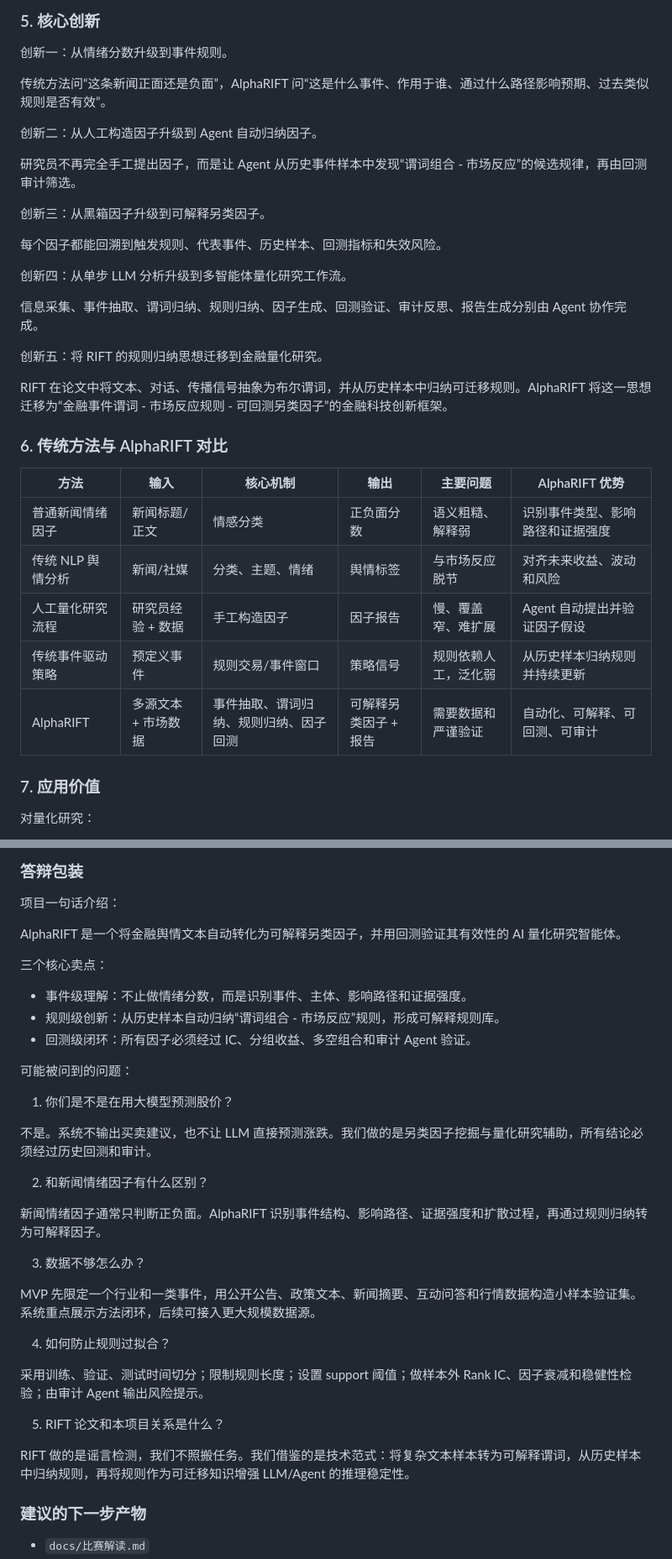
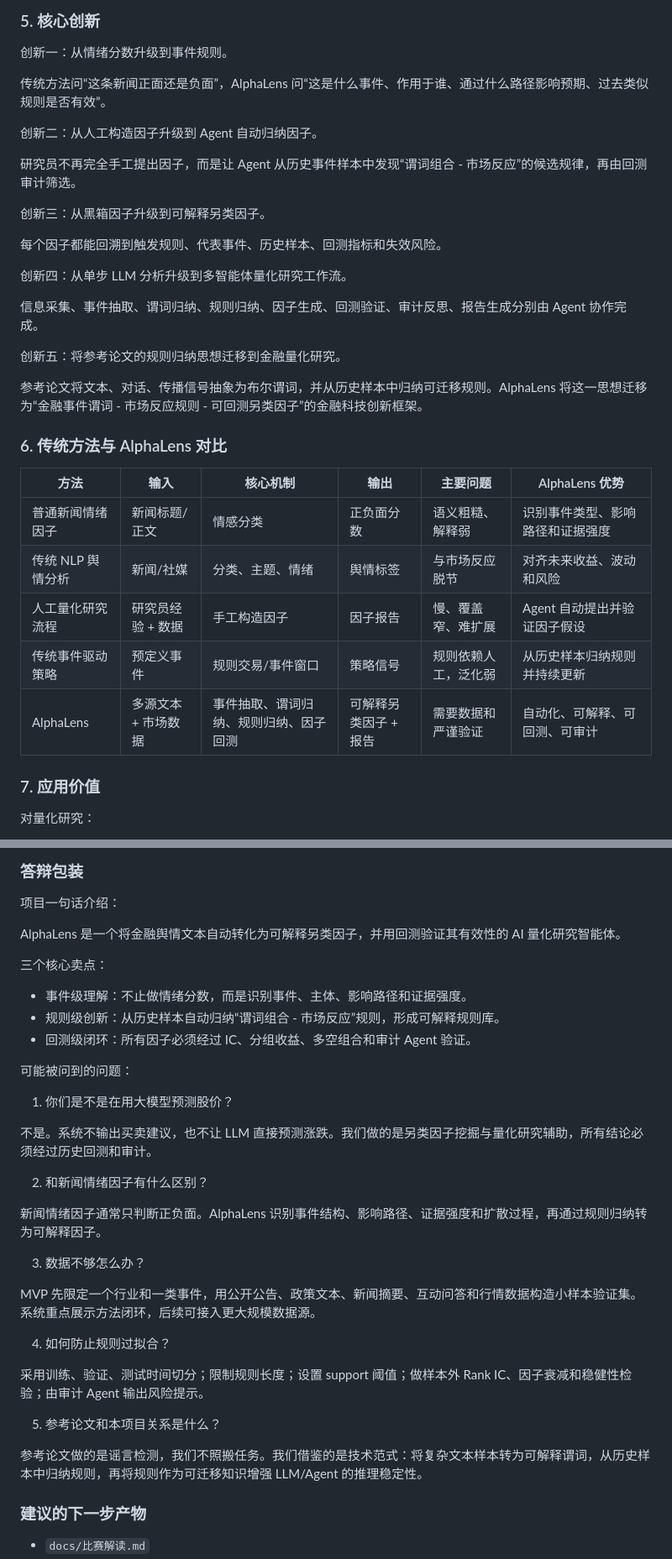
Before and after one commit to chiiiiiiing/Gonghangbei, a Markdown page: AlphaLens_第一阶段工作稿.md, 2 parts joined by grey strips. Shown at 84% size. GitHub-like rendering.

Commit message:
Rename project to AlphaLens

```diff
--- a/AlphaRIFT_第一阶段工作稿.md
+++ b/AlphaLens_第一阶段工作稿.md
@@ -132,7 +132,7 @@ AlphaRIFT 要解决的是“舆情文本如何变成研究假设，再变成可
 
 创新一：从情绪分数升级到事件规则。
 
-传统方法问“这条新闻正面还是负面”，AlphaRIFT 问“这是什么事件、作用于谁、通过什么路径影响预期、过去类似规则是否有效”。
+传统方法问“这条新闻正面还是负面”，AlphaLens 问“这是什么事件、作用于谁、通过什么路径影响预期、过去类似规则是否有效”。
 
 创新二：从人工构造因子升级到 Agent 自动归纳因子。
 
@@ -146,19 +146,19 @@ AlphaRIFT 要解决的是“舆情文本如何变成研究假设，再变成可
 
 信息采集、事件抽取、谓词归纳、规则归纳、因子生成、回测验证、审计反思、报告生成分别由 Agent 协作完成。
 
-创新五：将 RIFT 的规则归纳思想迁移到金融量化研究。
+创新五：将参考论文的规则归纳思想迁移到金融量化研究。
 
-RIFT 在论文中将文本、对话、传播信号抽象为布尔谓词，并从历史样本中归纳可迁移规则。AlphaRIFT 将这一思想迁移为“金融事件谓词 - 市场反应规则 - 可回测另类因子”的金融科技创新框架。
+参考论文将文本、对话、传播信号抽象为布尔谓词，并从历史样本中归纳可迁移规则。AlphaLens 将这一思想迁移为“金融事件谓词 - 市场反应规则 - 可回测另类因子”的金融科技创新框架。
 
-### 6. 传统方法与 AlphaRIFT 对比
+### 6. 传统方法与 AlphaLens 对比
 
-| 方法 | 输入 | 核心机制 | 输出 | 主要问题 | AlphaRIFT 优势 |
+| 方法 | 输入 | 核心机制 | 输出 | 主要问题 | AlphaLens 优势 |
 |---|---|---|---|---|---|
 | 普通新闻情绪因子 | 新闻标题/正文 | 情感分类 | 正负面分数 | 语义粗糙、解释弱 | 识别事件类型、影响路径和证据强度 |
 | 传统 NLP 舆情分析 | 新闻/社媒 | 分类、主题、情绪 | 舆情标签 | 与市场反应脱节 | 对齐未来收益、波动和风险 |
 | 人工量化研究流程 | 研究员经验 + 数据 | 手工构造因子 | 因子报告 | 慢、覆盖窄、难扩展 | Agent 自动提出并验证因子假设 |
 | 传统事件驱动策略 | 预定义事件 | 规则交易/事件窗口 | 策略信号 | 规则依赖人工，泛化弱 | 从历史样本归纳规则并持续更新 |
-| AlphaRIFT | 多源文本 + 市场数据 | 事件抽取、谓词归纳、规则归纳、因子回测 | 可解释另类因子 + 报告 | 需要数据和严谨验证 | 自动化、可解释、可回测、可审计 |
+| AlphaLens | 多源文本 + 市场数据 | 事件抽取、谓词归纳、规则归纳、因子回测 | 可解释另类因子 + 报告 | 需要数据和严谨验证 | 自动化、可解释、可回测、可审计 |
 
 ### 7. 应用价值
 
@@ -634,7 +634,7 @@ factor_i,t =
 
 项目一句话介绍：
 
-AlphaRIFT 是一个将金融舆情文本自动转化为可解释另类因子，并用回测验证其有效性的 AI 量化研究智能体。
+AlphaLens 是一个将金融舆情文本自动转化为可解释另类因子，并用回测验证其有效性的 AI 量化研究智能体。
 
 三个核心卖点：
 
@@ -650,7 +650,7 @@ AlphaRIFT 是一个将金融舆情文本自动转化为可解释另类因子，
 
 2. 和新闻情绪因子有什么区别？
 
-新闻情绪因子通常只判断正负面。AlphaRIFT 识别事件结构、影响路径、证据强度和扩散过程，再通过规则归纳转为可解释因子。
+新闻情绪因子通常只判断正负面。AlphaLens 识别事件结构、影响路径、证据强度和扩散过程，再通过规则归纳转为可解释因子。
 
 3. 数据不够怎么办？
 
@@ -660,9 +660,9 @@ MVP 先限定一个行业和一类事件，用公开公告、政策文本、新
 
 采用训练、验证、测试时间切分；限制规则长度；设置 support 阈值；做样本外 Rank IC、因子衰减和稳健性检验；由审计 Agent 输出风险提示。
 
-5. RIFT 论文和本项目关系是什么？
+5. 参考论文和本项目关系是什么？
 
-RIFT 做的是谣言检测，我们不照搬任务。我们借鉴的是技术范式：将复杂文本样本转为可解释谓词，从历史样本中归纳规则，再将规则作为可迁移知识增强 LLM/Agent 的推理稳定性。
+参考论文做的是谣言检测，我们不照搬任务。我们借鉴的是技术范式：将复杂文本样本转为可解释谓词，从历史样本中归纳规则，再将规则作为可迁移知识增强 LLM/Agent 的推理稳定性。
 
 ### 建议的下一步产物
 
```
Also changed, not shown: other parts of AlphaLens_第一阶段工作稿.md (+13 -13 lines), docs/三人团队分工与启动推进.md (+2 -2 lines), docs/校赛成果任务清单与总体进度.md (+2 -2 lines).
